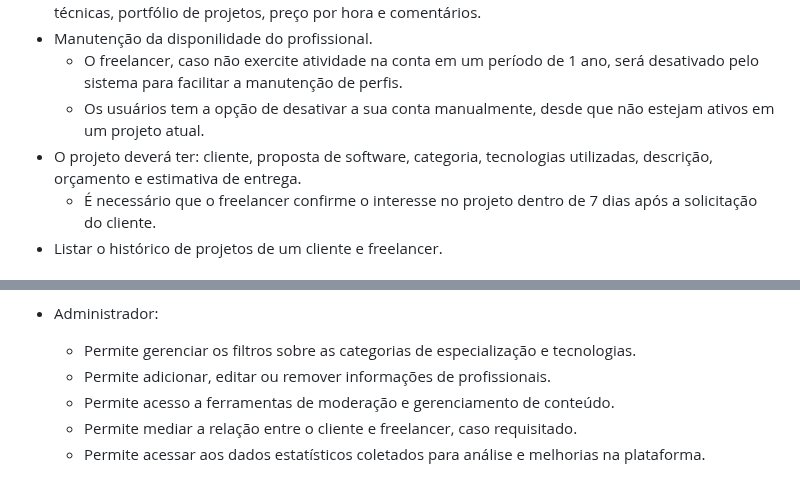
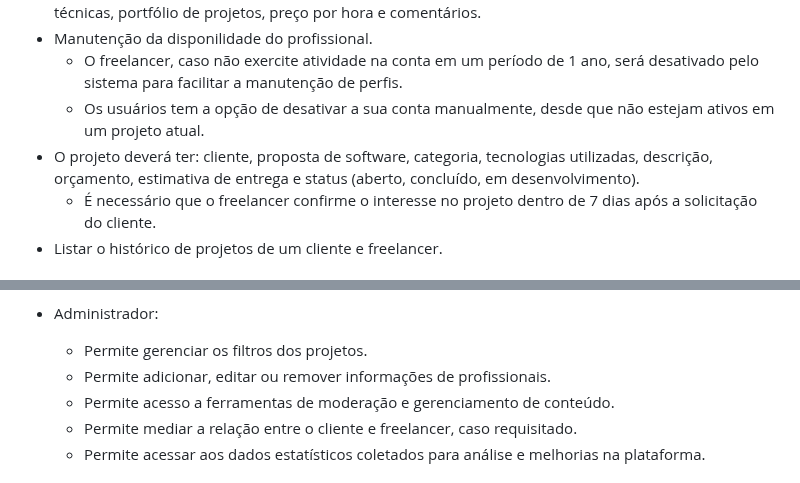
Before and after one commit to Pesagniya/privatevoid, a Markdown page: README.md, 2 parts joined by grey strips. Rendered like a GitHub page.

```diff
--- a/README.md
+++ b/README.md
@@ -71,7 +71,7 @@ A plataforma irá oferecer, entre outros recursos, um chat integrado para facili
  - Manutenção da disponilidade do profissional.
     - O freelancer, caso não exercite atividade na conta em um período de 1 ano, será desativado pelo sistema para facilitar a manutenção de perfis.
     - Os usuários tem a opção de desativar a sua conta manualmente, desde que não estejam ativos em um projeto atual.
- - O projeto deverá ter: cliente, proposta de software, categoria, tecnologias utilizadas, descrição, orçamento e estimativa de entrega.
+ - O projeto deverá ter: cliente, proposta de software, categoria, tecnologias utilizadas, descrição, orçamento, estimativa de entrega e status (aberto, concluído, em desenvolvimento).
     -  É necessário que o freelancer confirme o interesse no projeto dentro de 7 dias após a solicitação do cliente.
  - Listar o histórico de projetos de um cliente e freelancer.
 
@@ -93,7 +93,7 @@ A plataforma irá oferecer, entre outros recursos, um chat integrado para facili
   - Permite atualizar dados específicos seu próprio perfil, incluindo o seu portfólio.
 
 - Administrador:
-  - Permite gerenciar os filtros sobre as categorias de especialização e tecnologias.
+  - Permite gerenciar os filtros dos projetos.
   - Permite adicionar, editar ou remover informações de profissionais.
   - Permite acesso a ferramentas de moderação e gerenciamento de conteúdo.
   - Permite mediar a relação entre o cliente e freelancer, caso requisitado.
```
